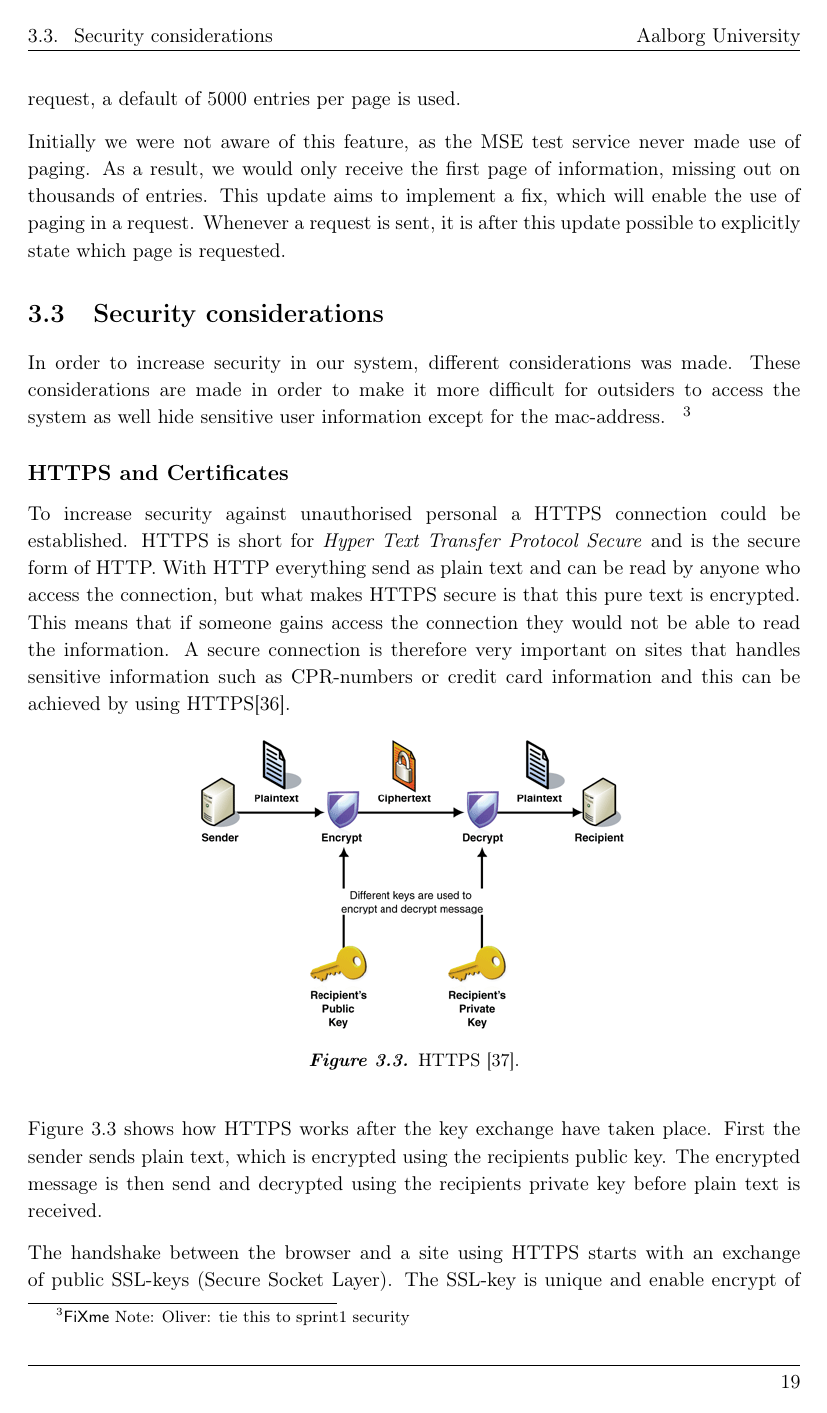
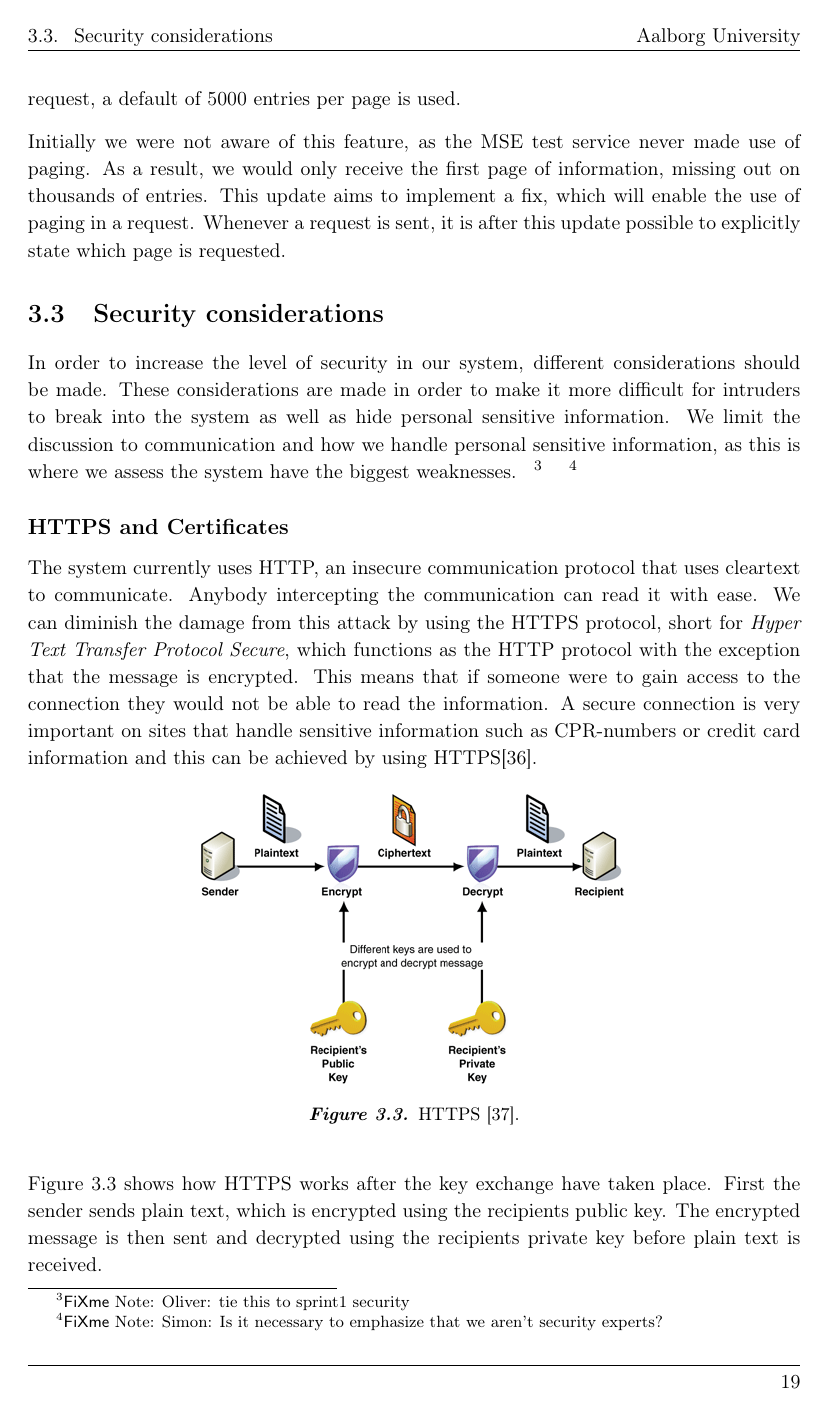
Before and after one commit to JacobNielsenn/sw608f16, a LaTeX thesis (rapport.tex, which reads 3sprint/security.tex): page 29 of 49. Compiled offline with pdfLaTeX.

Commit message:
Corrected first parts of security

```diff
--- a/3sprint/security.tex
+++ b/3sprint/security.tex
@@ -1,9 +1,9 @@
 \section{Security considerations}
-In order to increase security in our system, different considerations was made. These considerations are made in order to make it more difficult for outsiders to access the system as well hide sensitive user information except for the mac-address.
-\ofx{tie this to sprint1 security}
+In order to increase the level of security in our system, different considerations should be made. These considerations are made in order to make it more difficult for intruders to break into the system as well as hide personal sensitive information. We limit the discussion to communication and how we handle personal sensitive information, as this is where we assess the system have the biggest weaknesses.
+\ofx{tie this to sprint1 security} \sfx{Is it necessary to emphasize that we aren't security experts?}
 \subsection*{HTTPS and Certificates}
 %  HTTPS and SSL certificate. May want to talk more about where we could use it in our system
-To increase security against unauthorised personal a HTTPS connection could be established. HTTPS is short for \textit{Hyper Text Transfer Protocol Secure} and is the secure form of HTTP. With HTTP everything send as plain text and can be read by anyone who access the connection, but what makes HTTPS secure is that this pure text is encrypted. This means that if someone gains access the connection they would not be able to read the information. A secure connection is therefore very important on sites that handles sensitive information such as CPR-numbers or credit card information and this can be achieved by using HTTPS\cite{HTTPS}.
+The system currently uses HTTP, an insecure communication protocol that uses cleartext to communicate. Anybody intercepting the communication can read it with ease. We can diminish the damage from this attack by using the HTTPS protocol, short for \textit{Hyper Text Transfer Protocol Secure}, which functions as the HTTP protocol with the exception that the message is encrypted. This means that if someone were to gain access to the connection they would not be able to read the information. A secure connection is very important on sites that handle sensitive information such as CPR-numbers or credit card information and this can be achieved by using HTTPS\cite{HTTPS}.
 
 \begin{figure}[ht]
 	\begin{center}
@@ -13,9 +13,9 @@ To increase security against unauthorised personal a HTTPS connection could be e
 	\end{center}
 \end{figure}
 
-\Cref{fig:HTTPS} shows how HTTPS works after the key exchange have taken place. First the sender sends plain text, which is encrypted using the recipients public key. The encrypted message is then send and decrypted using the recipients private key before plain text is received.
+\Cref{fig:HTTPS} shows how HTTPS works after the key exchange have taken place. First the sender sends plain text, which is encrypted using the recipients public key. The encrypted message is then sent and decrypted using the recipients private key before plain text is received.
 
-The handshake between the browser and a site using HTTPS starts with an exchange of public SSL-keys (Secure Socket Layer). The SSL-key is unique and enable encrypt of the data you send, the encrypted data can then only be decrypted with your own private key\cite{HTTPS}.
+The handshake between the browser and a site using HTTPS starts with an exchange of public SSL-keys (Secure Socket Layer). The SSL-key is unique and enables encryption of the data sent. The encrypted data can then only be decrypted with your own private key\cite{HTTPS}. \sfx{I'm not sure it's necessary to explain how HTTPS works in this amount of detail. If it is, we need to rewrite it. It is not very clear here.}
 
 \subsection*{Hashing}
 Hash function are most commonly used to store a users password or other sensitive data. In functions as a one way function, when a message is hashed it can not be reversed again. The formal definition is shown below:
```
